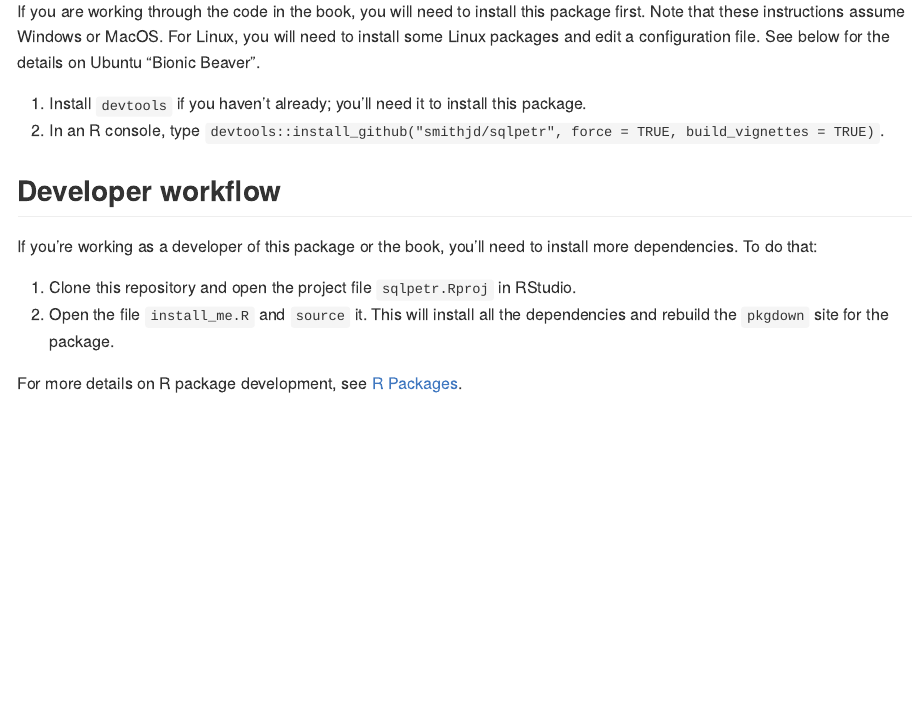
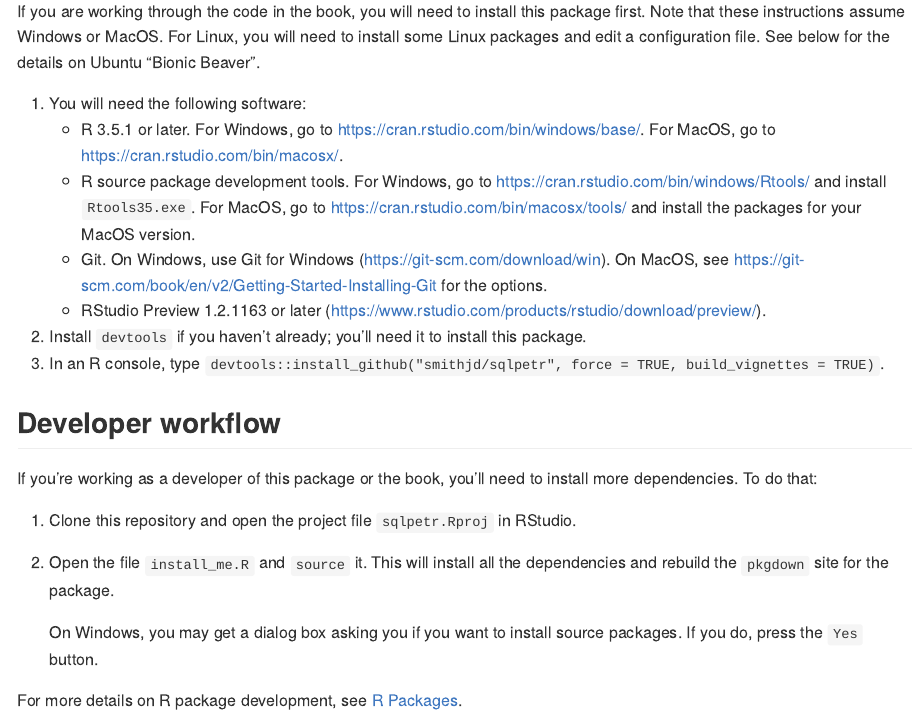
Before and after one commit to smithjd/sqlpetr, an R Markdown document (README.Rmd): the page in a window 1100 px wide, from 430 px down. Rendered offline with R 4.5, knitr and Pandoc, with nearby package versions.

Commit message:
WIP updating install docs

```diff
--- a/README.Rmd
+++ b/README.Rmd
@@ -18,8 +18,13 @@
 ## Installing for users of <https://smithjd.github.io/sql-pet>
 If you are working through the code in the book, you will need to install this package first. Note that these instructions assume Windows or MacOS. For Linux, you will need to install some Linux packages and edit a configuration file. See below for the details on Ubuntu "Bionic Beaver".
 
-1. Install `devtools` if you haven't already; you'll need it to install this package.
-2. In an R console, type
+1. You will need the following software:
+    * R 3.5.1 or later. For Windows, go to <https://cran.rstudio.com/bin/windows/base/>. For MacOS, go to <https://cran.rstudio.com/bin/macosx/>.
+    * R source package development tools. For Windows, go to <https://cran.rstudio.com/bin/windows/Rtools/> and install `Rtools35.exe`. For MacOS, go to <https://cran.rstudio.com/bin/macosx/tools/> and install the packages for your MacOS version.
+    * Git. On Windows, use Git for Windows (https://git-scm.com/download/win). On MacOS, see <https://git-scm.com/book/en/v2/Getting-Started-Installing-Git> for the options.
+    * RStudio Preview 1.2.1163 or later (<https://www.rstudio.com/products/rstudio/download/preview/>).
+2. Install `devtools` if you haven't already; you'll need it to install this package.
+3. In an R console, type
 `devtools::install_github("smithjd/sqlpetr", force = TRUE, build_vignettes = TRUE)`.
 
 ## Developer workflow
@@ -27,6 +32,8 @@
 
 1. Clone this repository and open the project file `sqlpetr.Rproj` in RStudio.
 2. Open the file `install_me.R` and `source` it. This will install all the dependencies and rebuild the `pkgdown` site for the package.
+
+    On Windows, you may get a dialog box asking you if you want to install source packages. If you do, press the `Yes` button.
 
 For more details on R package development, see [R Packages](http://r-pkgs.had.co.nz/).
 
```
Also changed, not shown: README.md.
